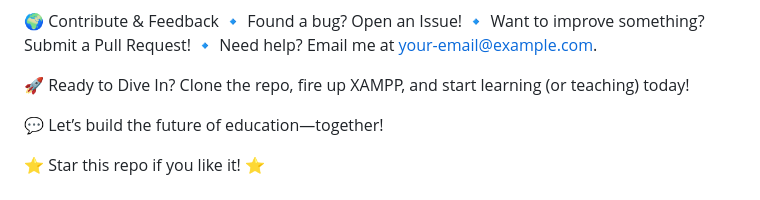
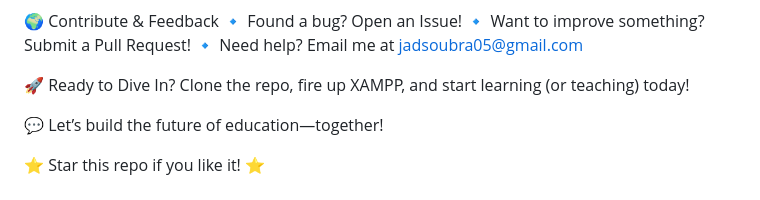
Before and after one commit to jadttheripper/Online-Learning-platform-, a Markdown page: README.md, the part around one of its changes. Rendered like a GitHub page.

```diff
--- a/README.md
+++ b/README.md
@@ -85,7 +87,7 @@ Admin test: SkillSwap/Admin/panel.php
 🌍 Contribute & Feedback
 🔹 Found a bug? Open an Issue!
 🔹 Want to improve something? Submit a Pull Request!
-🔹 Need help? Email me at your-email@example.com.
+🔹 Need help? Email me at jadsoubra05@gmail.com
 
 
 🚀 Ready to Dive In?
```
Also changed, not shown: other parts of README.md (+4 -2 lines).
